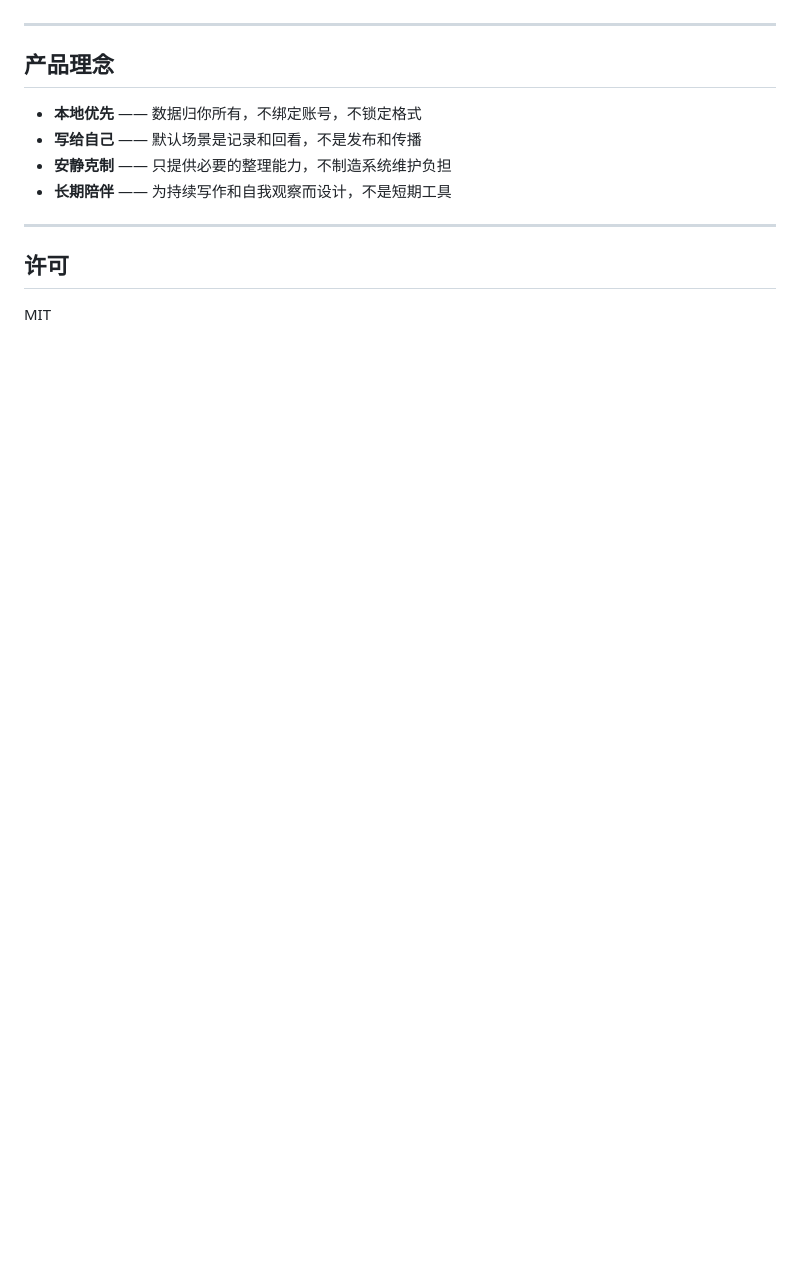
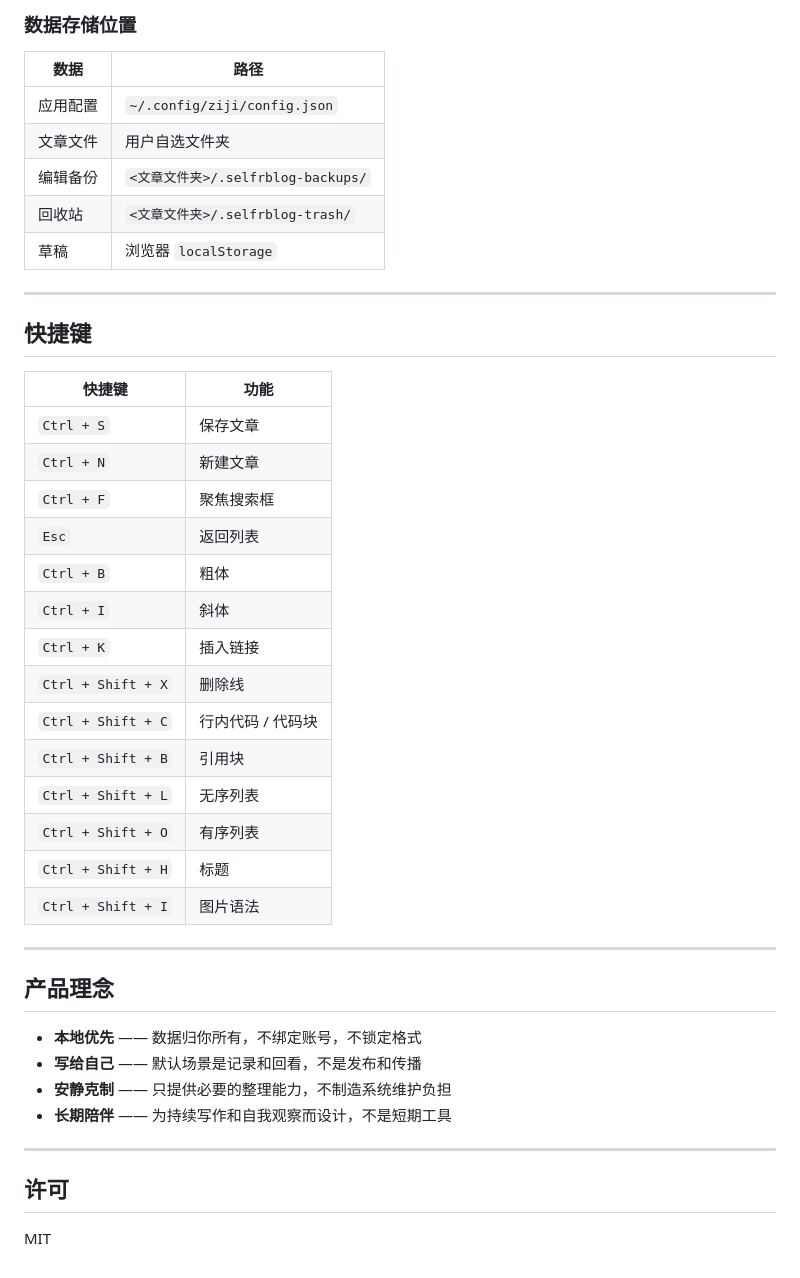
Before and after one commit to selfr7/ziji-releases, a Markdown page: README.md, the part around one of its changes. GitHub-like rendering; blank space fills up the shorter version.

```diff
--- a/README.md
+++ b/README.md
@@ -64,3 +100,33 @@
+### 数据存储位置
+
+| 数据 | 路径 |
+|------|------|
+| 应用配置 | `~/.config/ziji/config.json` |
+| 文章文件 | 用户自选文件夹 |
+| 编辑备份 | `<文章文件夹>/.selfrblog-backups/` |
+| 回收站 | `<文章文件夹>/.selfrblog-trash/` |
+| 草稿 | 浏览器 `localStorage` |
+
+---
+
+## 快捷键
+
+| 快捷键 | 功能 |
+|--------|------|
+| `Ctrl + S` | 保存文章 |
+| `Ctrl + N` | 新建文章 |
+| `Ctrl + F` | 聚焦搜索框 |
+| `Esc` | 返回列表 |
+| `Ctrl + B` | 粗体 |
+| `Ctrl + I` | 斜体 |
+| `Ctrl + K` | 插入链接 |
+| `Ctrl + Shift + X` | 删除线 |
+| `Ctrl + Shift + C` | 行内代码 / 代码块 |
+| `Ctrl + Shift + B` | 引用块 |
+| `Ctrl + Shift + L` | 无序列表 |
+| `Ctrl + Shift + O` | 有序列表 |
+| `Ctrl + Shift + H` | 标题 |
+| `Ctrl + Shift + I` | 图片语法 |
 
 ---
 
```
Also changed, not shown: other parts of README.md (+60 -24 lines).
